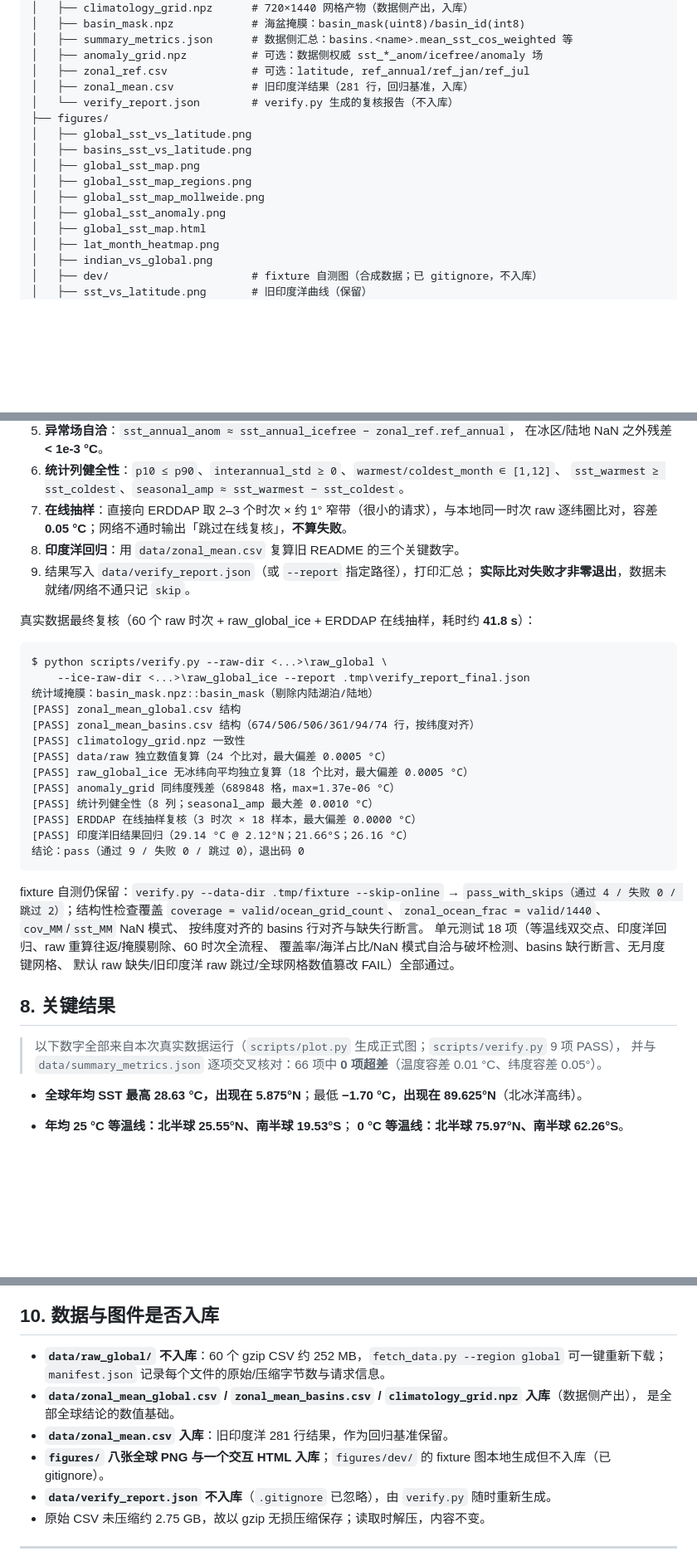
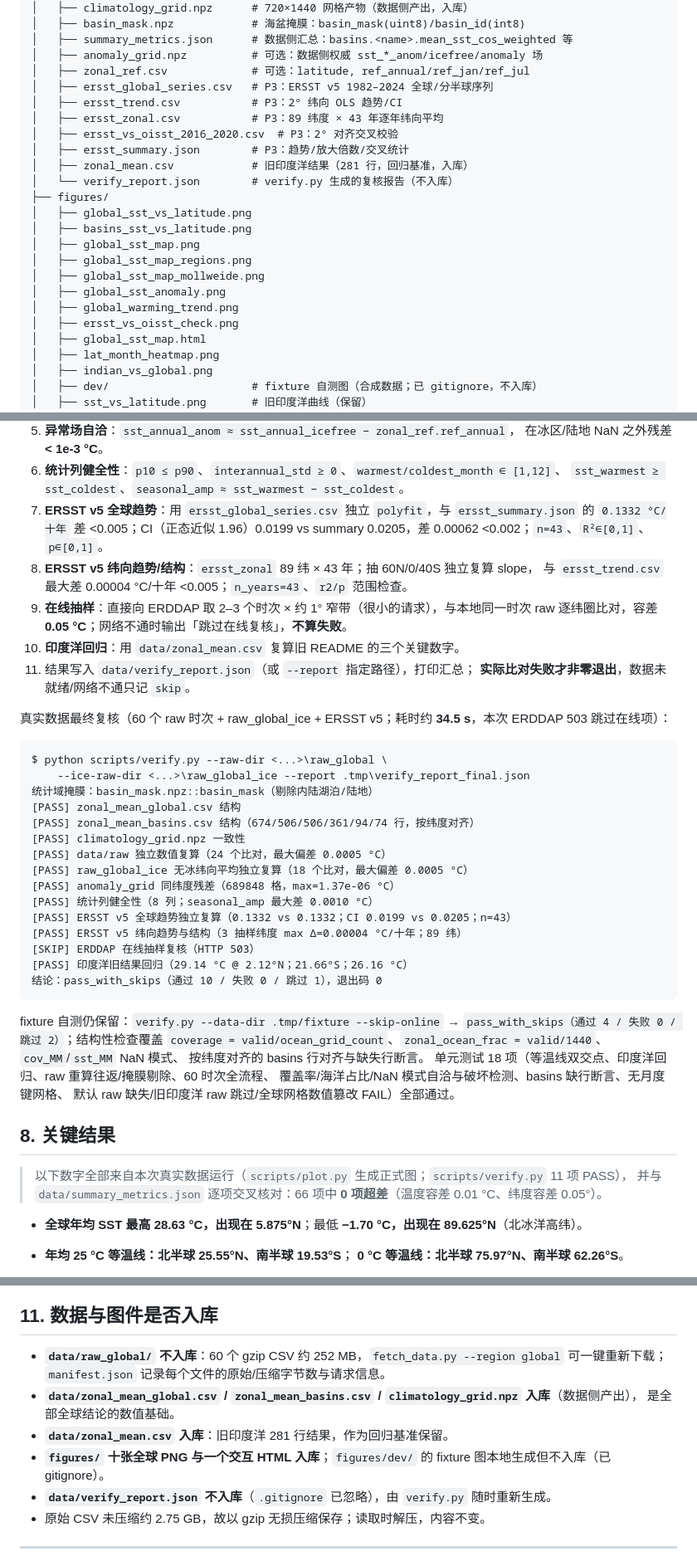
Before and after one commit to ddddd-wed/global-sst-climatology, a Markdown page: README.md, 3 parts joined by grey strips. Shown at 83% size. Rendered like a GitHub page; blank space fills up the shorter version.

````diff
--- a/README.md
+++ b/README.md
@@ -51,6 +51,11 @@
 │   ├── summary_metrics.json      # 数据侧汇总：basins.<name>.mean_sst_cos_weighted 等
 │   ├── anomaly_grid.npz          # 可选：数据侧权威 sst_*_anom/icefree/anomaly 场
 │   ├── zonal_ref.csv             # 可选：latitude, ref_annual/ref_jan/ref_jul
+│   ├── ersst_global_series.csv   # P3：ERSST v5 1982–2024 全球/分半球序列
+│   ├── ersst_trend.csv           # P3：2° 纬向 OLS 趋势/CI
+│   ├── ersst_zonal.csv           # P3：89 纬度 × 43 年逐年纬向平均
+│   ├── ersst_vs_oisst_2016_2020.csv  # P3：2° 对齐交叉校验
+│   ├── ersst_summary.json        # P3：趋势/放大倍数/交叉统计
 │   ├── zonal_mean.csv            # 旧印度洋结果（281 行，回归基准，入库）
 │   └── verify_report.json        # verify.py 生成的复核报告（不入库）
 ├── figures/
@@ -60,6 +65,8 @@
 │   ├── global_sst_map_regions.png
 │   ├── global_sst_map_mollweide.png
 │   ├── global_sst_anomaly.png
+│   ├── global_warming_trend.png
+│   ├── ersst_vs_oisst_check.png
 │   ├── global_sst_map.html
 │   ├── lat_month_heatmap.png
 │   ├── indian_vs_global.png
@@ -269,13 +280,18 @@
    在冰区/陆地 NaN 之外残差 **< 1e-3 °C**。
 6. **统计列健全性**：`p10 ≤ p90`、`interannual_std ≥ 0`、`warmest/coldest_month ∈ [1,12]`、
    `sst_warmest ≥ sst_coldest`、`seasonal_amp ≈ sst_warmest − sst_coldest`。
-7. **在线抽样**：直接向 ERDDAP 取 2–3 个时次 × 约 1° 窄带（很小的请求），与本地同一时次 raw
+7. **ERSST v5 全球趋势**：用 `ersst_global_series.csv` 独立 `polyfit`，与
+   `ersst_summary.json` 的 `0.1332 °C/十年` 差 <0.005；CI（正态近似 1.96）0.0199 vs
+   summary 0.0205，差 0.00062 <0.002；`n=43`、`R²∈[0,1]`、`p∈[0,1]`。
+8. **ERSST v5 纬向趋势/结构**：`ersst_zonal` 89 纬 × 43 年；抽 60N/0/40S 独立复算 slope，
+   与 `ersst_trend.csv` 最大差 0.00004 °C/十年 <0.005；`n_years=43`、`r2/p` 范围检查。
+9. **在线抽样**：直接向 ERDDAP 取 2–3 个时次 × 约 1° 窄带（很小的请求），与本地同一时次 raw
    逐纬圈比对，容差 **0.05 °C**；网络不通时输出「跳过在线复核」，**不算失败**。
-8. **印度洋回归**：用 `data/zonal_mean.csv` 复算旧 README 的三个关键数字。
-9. 结果写入 `data/verify_report.json`（或 `--report` 指定路径），打印汇总；
-   **实际比对失败才非零退出**，数据未就绪/网络不通只记 `skip`。
+10. **印度洋回归**：用 `data/zonal_mean.csv` 复算旧 README 的三个关键数字。
+11. 结果写入 `data/verify_report.json`（或 `--report` 指定路径），打印汇总；
+    **实际比对失败才非零退出**，数据未就绪/网络不通只记 `skip`。
 
-真实数据最终复核（60 个 raw 时次 + raw_global_ice + ERDDAP 在线抽样，耗时约 **41.8 s**）：
+真实数据最终复核（60 个 raw 时次 + raw_global_ice + ERSST v5；耗时约 **34.5 s**，本次 ERDDAP 503 跳过在线项）：
 
 ```text
 $ python scripts/verify.py --raw-dir <...>\raw_global \
@@ -288,9 +304,11 @@ $ python scripts/verify.py --raw-dir <...>\raw_global \
 [PASS] raw_global_ice 无冰纬向平均独立复算（18 个比对，最大偏差 0.0005 °C）
 [PASS] anomaly_grid 同纬度残差（689848 格，max=1.37e-06 °C）
 [PASS] 统计列健全性（8 列；seasonal_amp 最大差 0.0010 °C）
-[PASS] ERDDAP 在线抽样复核（3 时次 × 18 样本，最大偏差 0.0000 °C）
+[PASS] ERSST v5 全球趋势独立复算（0.1332 vs 0.1332；CI 0.0199 vs 0.0205；n=43）
+[PASS] ERSST v5 纬向趋势与结构（3 抽样纬度 max Δ=0.00004 °C/十年；89 纬）
+[SKIP] ERDDAP 在线抽样复核（HTTP 503）
 [PASS] 印度洋旧结果回归（29.14 °C @ 2.12°N；21.66°S；26.16 °C）
-结论：pass（通过 9 / 失败 0 / 跳过 0），退出码 0
+结论：pass_with_skips（通过 10 / 失败 0 / 跳过 1），退出码 0
 ```
 
 fixture 自测仍保留：`verify.py --data-dir .tmp/fixture --skip-online` →
@@ -303,7 +321,7 @@ fixture 自测仍保留：`verify.py --data-dir .tmp/fixture --skip-online` →
 
 ## 8. 关键结果
 
-> 以下数字全部来自本次真实数据运行（`scripts/plot.py` 生成正式图；`scripts/verify.py` 9 项 PASS），
+> 以下数字全部来自本次真实数据运行（`scripts/plot.py` 生成正式图；`scripts/verify.py` 11 项 PASS），
 > 并与 `data/summary_metrics.json` 逐项交叉核对：66 项中 **0 项超差**（温度容差 0.01 °C、纬度容差 0.05°）。
 
 - **全球年均 SST 最高 28.63 °C，出现在 5.875°N**；最低 **−1.70 °C，出现在 89.625°N**（北冰洋高纬）。
@@ -364,14 +415,14 @@ fixture 自测仍保留：`verify.py --data-dir .tmp/fixture --skip-online` →
 - **fixture 不是观测**：`make_fixture.py` 用解析公式合成赤道暖、两极冷、季节反相、陆地 NaN、
   海冰进退的数据，只用于开发自测；`figures/dev/` 的图一律带「合成数据」水印，禁止当作真实结果引用。
 
-## 10. 数据与图件是否入库
+## 11. 数据与图件是否入库
 
 - **`data/raw_global/` 不入库**：60 个 gzip CSV 约 252 MB，`fetch_data.py --region global` 可一键重新下载；
   `manifest.json` 记录每个文件的原始/压缩字节数与请求信息。
 - **`data/zonal_mean_global.csv` / `zonal_mean_basins.csv` / `climatology_grid.npz` 入库**（数据侧产出），
   是全部全球结论的数值基础。
 - **`data/zonal_mean.csv` 入库**：旧印度洋 281 行结果，作为回归基准保留。
-- **`figures/` 八张全球 PNG 与一个交互 HTML 入库**；`figures/dev/` 的 fixture 图本地生成但不入库（已 gitignore）。
+- **`figures/` 十张全球 PNG 与一个交互 HTML 入库**；`figures/dev/` 的 fixture 图本地生成但不入库（已 gitignore）。
 - **`data/verify_report.json` 不入库**（`.gitignore` 已忽略），由 `verify.py` 随时重新生成。
 - 原始 CSV 未压缩约 2.75 GB，故以 gzip 无损压缩保存；读取时解压，内容不变。
 
````
Also changed, not shown: other parts of README.md (+49 -12 lines), figures/ersst_vs_oisst_check.png (added), figures/global_warming_trend.png (added), 3 other files.
